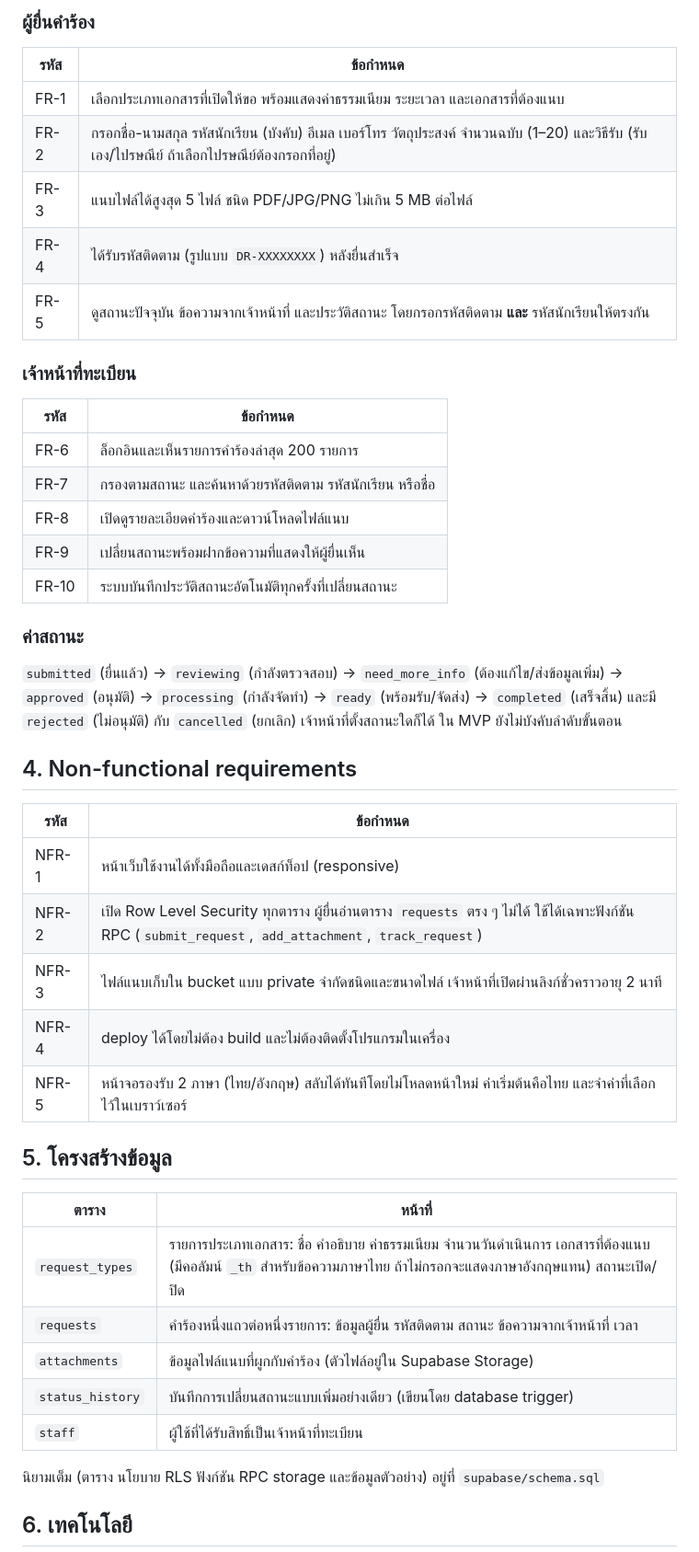
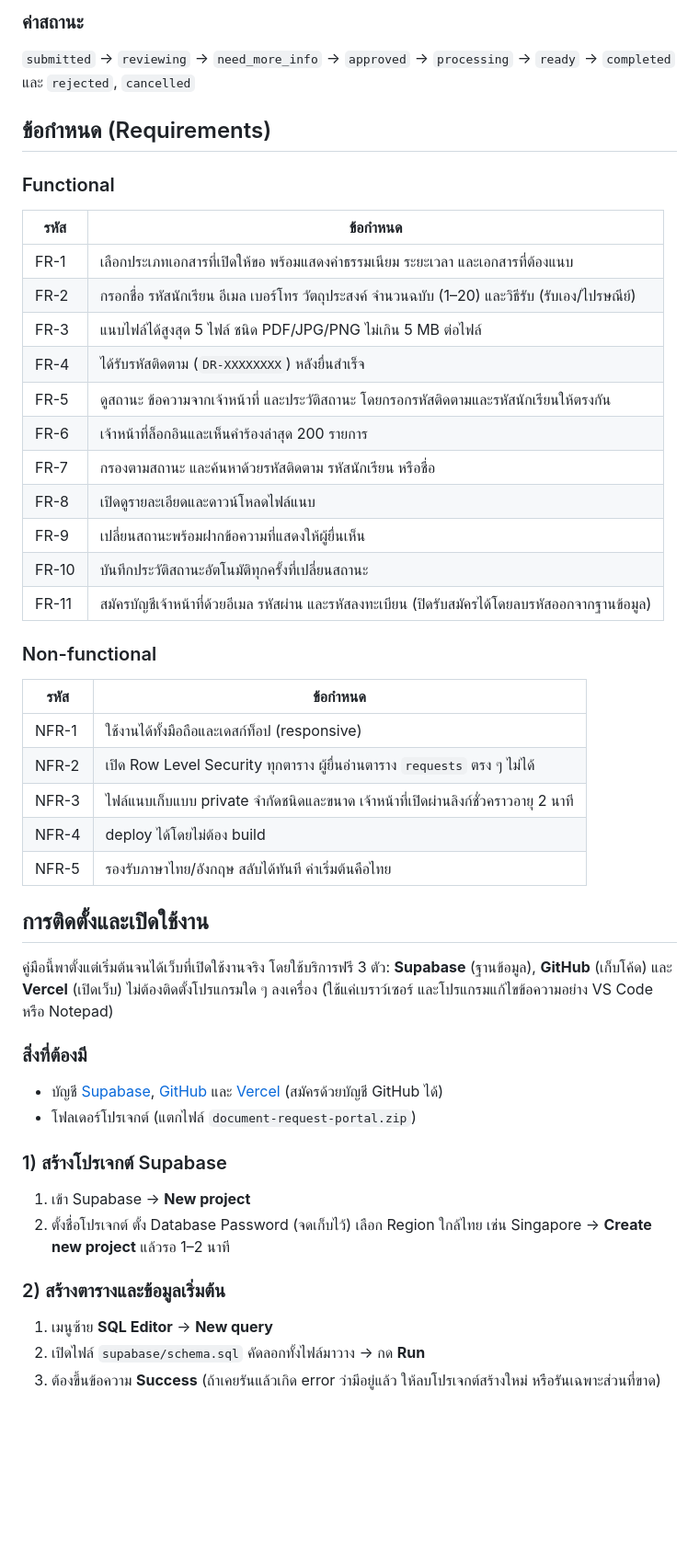
Before and after one commit to FogusTH/document-request-portal, a Markdown page: README.md, the part around one of its changes. Shown at 92% size. Drawn GitHub-style; blank space fills up the shorter version.

```diff
--- a/README.md
+++ b/README.md
@@ -43,50 +66,53 @@
 
-### ผู้ยื่นคำร้อง
+### ค่าสถานะ
+
+`submitted` → `reviewing` → `need_more_info` → `approved` → `processing` → `ready` → `completed` และ `rejected`, `cancelled`
+
+## ข้อกำหนด (Requirements)
+
+### Functional
 
 | รหัส | ข้อกำหนด |
 |---|---|
 | FR-1 | เลือกประเภทเอกสารที่เปิดให้ขอ พร้อมแสดงค่าธรรมเนียม ระยะเวลา และเอกสารที่ต้องแนบ |
-| FR-2 | กรอกชื่อ-นามสกุล รหัสนักเรียน (บังคับ) อีเมล เบอร์โทร วัตถุประสงค์ จำนวนฉบับ (1–20) และวิธีรับ (รับเอง/ไปรษณีย์ ถ้าเลือกไปรษณีย์ต้องกรอกที่อยู่) |
+| FR-2 | กรอกชื่อ รหัสนักเรียน อีเมล เบอร์โทร วัตถุประสงค์ จำนวนฉบับ (1–20) และวิธีรับ (รับเอง/ไปรษณีย์) |
 | FR-3 | แนบไฟล์ได้สูงสุด 5 ไฟล์ ชนิด PDF/JPG/PNG ไม่เกิน 5 MB ต่อไฟล์ |
-| FR-4 | ได้รับรหัสติดตาม (รูปแบบ `DR-XXXXXXXX`) หลังยื่นสำเร็จ |
-| FR-5 | ดูสถานะปัจจุบัน ข้อความจากเจ้าหน้าที่ และประวัติสถานะ โดยกรอกรหัสติดตาม **และ** รหัสนักเรียนให้ตรงกัน |
+| FR-4 | ได้รับรหัสติดตาม (`DR-XXXXXXXX`) หลังยื่นสำเร็จ |
+| FR-5 | ดูสถานะ ข้อความจากเจ้าหน้าที่ และประวัติสถานะ โดยกรอกรหัสติดตามและรหัสนักเรียนให้ตรงกัน |
+| FR-6 | เจ้าหน้าที่ล็อกอินและเห็นคำร้องล่าสุด 200 รายการ |
+| FR-7 | กรองตามสถานะ และค้นหาด้วยรหัสติดตาม รหัสนักเรียน หรือชื่อ |
+| FR-8 | เปิดดูรายละเอียดและดาวน์โหลดไฟล์แนบ |
+| FR-9 | เปลี่ยนสถานะพร้อมฝากข้อความที่แสดงให้ผู้ยื่นเห็น |
+| FR-10 | บันทึกประวัติสถานะอัตโนมัติทุกครั้งที่เปลี่ยนสถานะ |
+| FR-11 | สมัครบัญชีเจ้าหน้าที่ด้วยอีเมล รหัสผ่าน และรหัสลงทะเบียน (ปิดรับสมัครได้โดยลบรหัสออกจากฐานข้อมูล) |
 
-### เจ้าหน้าที่ทะเบียน
+### Non-functional
 
 | รหัส | ข้อกำหนด |
 |---|---|
-| FR-6 | ล็อกอินและเห็นรายการคำร้องล่าสุด 200 รายการ |
-| FR-7 | กรองตามสถานะ และค้นหาด้วยรหัสติดตาม รหัสนักเรียน หรือชื่อ |
-| FR-8 | เปิดดูรายละเอียดคำร้องและดาวน์โหลดไฟล์แนบ |
-| FR-9 | เปลี่ยนสถานะพร้อมฝากข้อความที่แสดงให้ผู้ยื่นเห็น |
-| FR-10 | ระบบบันทึกประวัติสถานะอัตโนมัติทุกครั้งที่เปลี่ยนสถานะ |
+| NFR-1 | ใช้งานได้ทั้งมือถือและเดสก์ท็อป (responsive) |
+| NFR-2 | เปิด Row Level Security ทุกตาราง ผู้ยื่นอ่านตาราง `requests` ตรง ๆ ไม่ได้ |
+| NFR-3 | ไฟล์แนบเก็บแบบ private จำกัดชนิดและขนาด เจ้าหน้าที่เปิดผ่านลิงก์ชั่วคราวอายุ 2 นาที |
+| NFR-4 | deploy ได้โดยไม่ต้อง build |
+| NFR-5 | รองรับภาษาไทย/อังกฤษ สลับได้ทันที ค่าเริ่มต้นคือไทย |
 
-### ค่าสถานะ
+## การติดตั้งและเปิดใช้งาน
 
-`submitted` (ยื่นแล้ว) → `reviewing` (กำลังตรวจสอบ) → `need_more_info` (ต้องแก้ไข/ส่งข้อมูลเพิ่ม) → `approved` (อนุมัติ) → `processing` (กำลังจัดทำ) → `ready` (พร้อมรับ/จัดส่ง) → `completed` (เสร็จสิ้น) และมี `rejected` (ไม่อนุมัติ) กับ `cancelled` (ยกเลิก)
-เจ้าหน้าที่ตั้งสถานะใดก็ได้ ใน MVP ยังไม่บังคับลำดับขั้นตอน
+คู่มือนี้พาตั้งแต่เริ่มต้นจนได้เว็บที่เปิดใช้งานจริง โดยใช้บริการฟรี 3 ตัว: **Supabase** (ฐานข้อมูล), **GitHub** (เก็บโค้ด) และ **Vercel** (เปิดเว็บ) ไม่ต้องติดตั้งโปรแกรมใด ๆ ลงเครื่อง (ใช้แค่เบราว์เซอร์ และโปรแกรมแก้ไขข้อความอย่าง VS Code หรือ Notepad)
 
-## 4. Non-functional requirements
+### สิ่งที่ต้องมี
 
-| รหัส | ข้อกำหนด |
-|---|---|
-| NFR-1 | หน้าเว็บใช้งานได้ทั้งมือถือและเดสก์ท็อป (responsive) |
-| NFR-2 | เปิด Row Level Security ทุกตาราง ผู้ยื่นอ่านตาราง `requests` ตรง ๆ ไม่ได้ ใช้ได้เฉพาะฟังก์ชัน RPC (`submit_request`, `add_attachment`, `track_request`) |
-| NFR-3 | ไฟล์แนบเก็บใน bucket แบบ private จำกัดชนิดและขนาดไฟล์ เจ้าหน้าที่เปิดผ่านลิงก์ชั่วคราวอายุ 2 นาที |
-| NFR-4 | deploy ได้โดยไม่ต้อง build และไม่ต้องติดตั้งโปรแกรมในเครื่อง |
-| NFR-5 | หน้าจอรองรับ 2 ภาษา (ไทย/อังกฤษ) สลับได้ทันทีโดยไม่โหลดหน้าใหม่ ค่าเริ่มต้นคือไทย และจำค่าที่เลือกไว้ในเบราว์เซอร์ |
+- บัญชี [Supabase](https://supabase.com), [GitHub](https://github.com) และ [Vercel](https://vercel.com) (สมัครด้วยบัญชี GitHub ได้)
+- โฟลเดอร์โปรเจกต์ (แตกไฟล์ `document-request-portal.zip`)
 
-## 5. โครงสร้างข้อมูล
+### 1) สร้างโปรเจกต์ Supabase
 
-| ตาราง | หน้าที่ |
-|---|---|
-| `request_types` | รายการประเภทเอกสาร: ชื่อ คำอธิบาย ค่าธรรมเนียม จำนวนวันดำเนินการ เอกสารที่ต้องแนบ (มีคอลัมน์ `_th` สำหรับข้อความภาษาไทย ถ้าไม่กรอกจะแสดงภาษาอังกฤษแทน) สถานะเปิด/ปิด |
-| `requests` | คำร้องหนึ่งแถวต่อหนึ่งรายการ: ข้อมูลผู้ยื่น รหัสติดตาม สถานะ ข้อความจากเจ้าหน้าที่ เวลา |
-| `attachments` | ข้อมูลไฟล์แนบที่ผูกกับคำร้อง (ตัวไฟล์อยู่ใน Supabase Storage) |
-| `status_history` | บันทึกการเปลี่ยนสถานะแบบเพิ่มอย่างเดียว (เขียนโดย database trigger) |
-| `staff` | ผู้ใช้ที่ได้รับสิทธิ์เป็นเจ้าหน้าที่ทะเบียน |
+1. เข้า Supabase → **New project**
+2. ตั้งชื่อโปรเจกต์ ตั้ง Database Password (จดเก็บไว้) เลือก Region ใกล้ไทย เช่น Singapore → **Create new project** แล้วรอ 1–2 นาที
 
-นิยามเต็ม (ตาราง นโยบาย RLS ฟังก์ชัน RPC storage และข้อมูลตัวอย่าง) อยู่ที่ `supabase/schema.sql`
+### 2) สร้างตารางและข้อมูลเริ่มต้น
 
-## 6. เทคโนโลยี
+1. เมนูซ้าย **SQL Editor** → **New query**
+2. เปิดไฟล์ `supabase/schema.sql` คัดลอกทั้งไฟล์มาวาง → กด **Run**
+3. ต้องขึ้นข้อความ **Success** (ถ้าเคยรันแล้วเกิด error ว่ามีอยู่แล้ว ให้ลบโปรเจกต์สร้างใหม่ หรือรันเฉพาะส่วนที่ขาด)
 
```
Also changed, not shown: other parts of README.md (+145 -123 lines).
